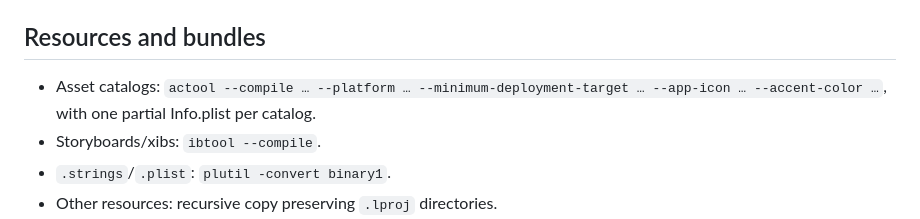
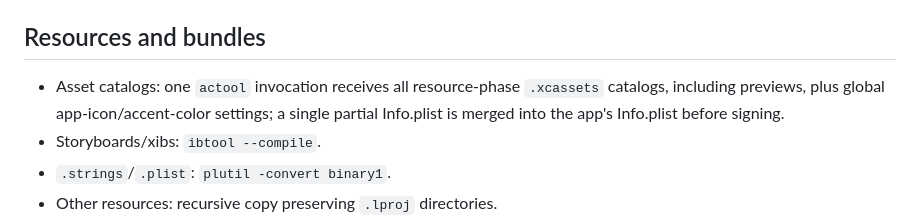
Before and after one commit to temitayocharles/xcode-rea, a Markdown page: docs/COMPATIBILITY.md, the part around the change. Rendered like a GitHub page.

Commit message:
docs(compat): align asset compiler behavior with combined catalogs

```diff
--- a/docs/COMPATIBILITY.md
+++ b/docs/COMPATIBILITY.md
@@ -149,8 +149,10 @@ Implemented wrapper layouts:
 
 ## Resources and bundles
 
-- Asset catalogs: `actool --compile … --platform … --minimum-deployment-target …
-  --app-icon … --accent-color …`, with one partial Info.plist per catalog.
+- Asset catalogs: one `actool` invocation receives all resource-phase
+  `.xcassets` catalogs, including previews, plus global app-icon/accent-color
+  settings; a single partial Info.plist is merged into the app's Info.plist
+  before signing.
 - Storyboards/xibs: `ibtool --compile`.
 - `.strings`/`.plist`: `plutil -convert binary1`.
 - Other resources: recursive copy preserving `.lproj` directories.
```
